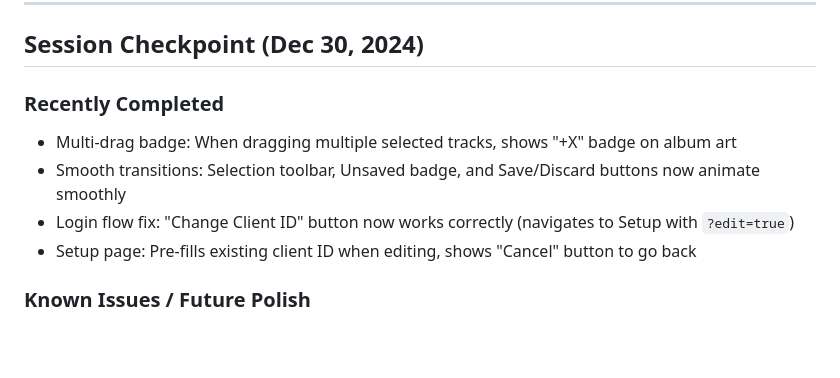
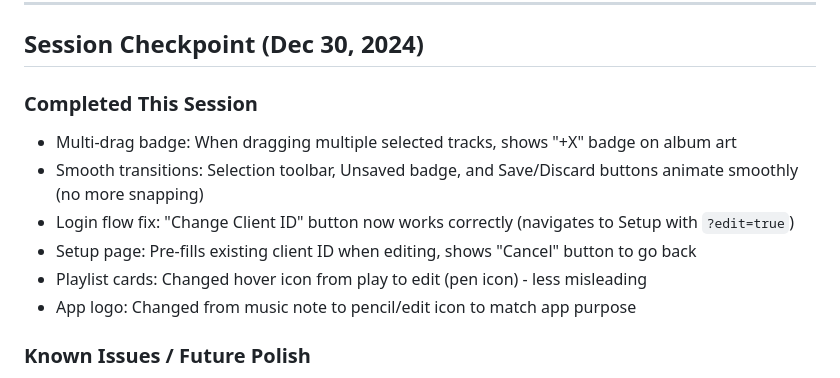
Before and after one commit to ImStillBlue/Spotify-playlist-editor, a Markdown page: PROJECT.md, the part around the change. GitHub-like rendering; blank space fills up the shorter version.

```diff
--- a/PROJECT.md
+++ b/PROJECT.md
@@ -173,11 +173,13 @@ src/
 
 ## Session Checkpoint (Dec 30, 2024)
 
-### Recently Completed
+### Completed This Session
 - Multi-drag badge: When dragging multiple selected tracks, shows "+X" badge on album art
-- Smooth transitions: Selection toolbar, Unsaved badge, and Save/Discard buttons now animate smoothly
+- Smooth transitions: Selection toolbar, Unsaved badge, and Save/Discard buttons animate smoothly (no more snapping)
 - Login flow fix: "Change Client ID" button now works correctly (navigates to Setup with `?edit=true`)
 - Setup page: Pre-fills existing client ID when editing, shows "Cancel" button to go back
+- Playlist cards: Changed hover icon from play to edit (pen icon) - less misleading
+- App logo: Changed from music note to pencil/edit icon to match app purpose
 
 ### Known Issues / Future Polish
 - Consider adding page transition animations (route changes)
```
